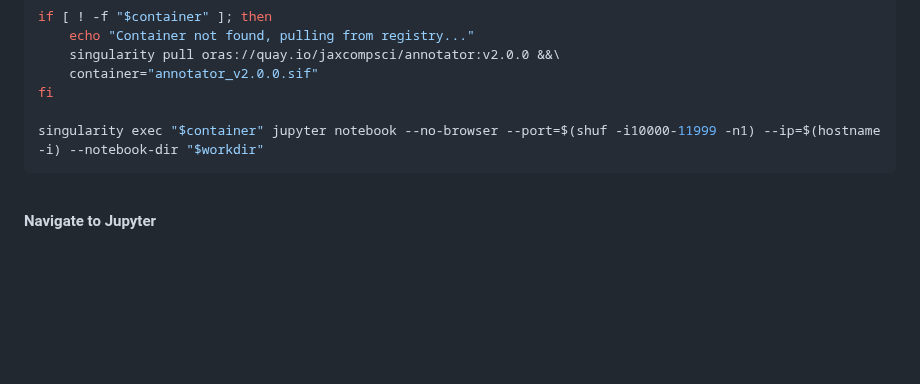
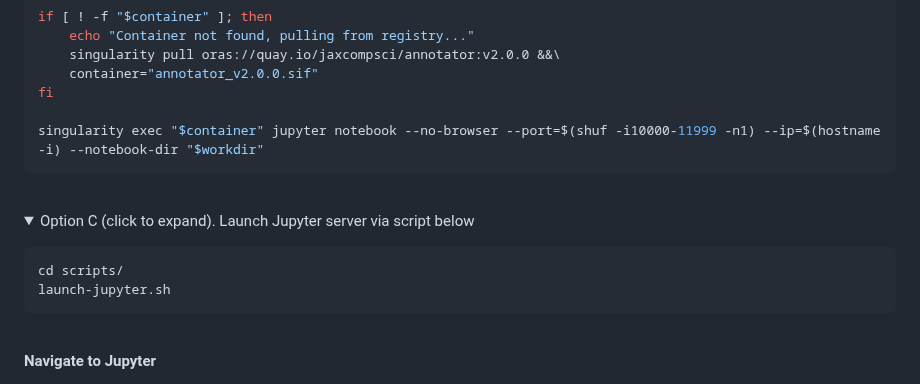
Before and after one commit to TheJacksonLaboratory/DIANNE, a Markdown page: README.md, the part around one of its changes. Drawn GitHub-style; folded sections open; blank space fills up the shorter version.

````diff
--- a/README.md
+++ b/README.md
@@ -56,6 +71,16 @@ singularity exec "$container" jupyter notebook --no-browser --port=$(shuf -i1000
 </p></details>
 <br>
 
+<details closed><summary>Option C (click to expand). Launch Jupyter server via script below</summary><p>
+
+```bash
+cd scripts/
+launch-jupyter.sh
+```
+
+</p></details>
+<br>
+
 **Navigate to Jupyter**
 
 Copy the Jupyter server URL and paste into a browser (e.g., Google Chrome, preferred) and navigate to a demo notebook at `./scripts` directory.
````
Also changed, not shown: other parts of README.md (+15 -0 lines), docs/Freehand-GUI.jpeg (added), docs/Guided-GUI.jpeg (added).
